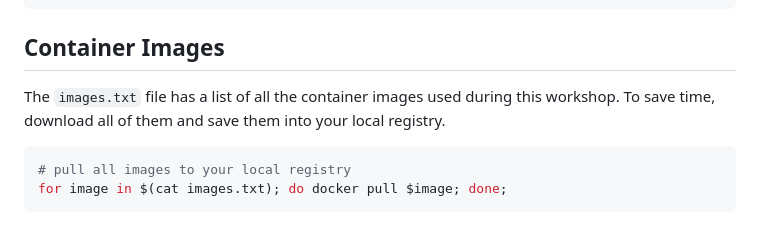
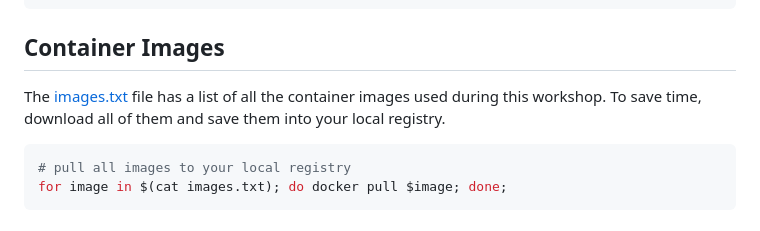
Before and after one commit to Alevsk/dvka, a Markdown page: workshop/requirements.md, the part around the change. Drawn GitHub-style.

Commit message:
Adding images.txt link to requirements doc

````diff
--- a/workshop/requirements.md
+++ b/workshop/requirements.md
@@ -48,7 +48,7 @@ apt autoremove completed .... ✅
 
 ## Container Images
 
-The `images.txt` file has a list of all the container images used during this workshop. To save time, download all of them and save them into your local registry.
+The [images.txt](./images.txt) file has a list of all the container images used during this workshop. To save time, download all of them and save them into your local registry.
 
 ```bash
 # pull all images to your local registry
````
